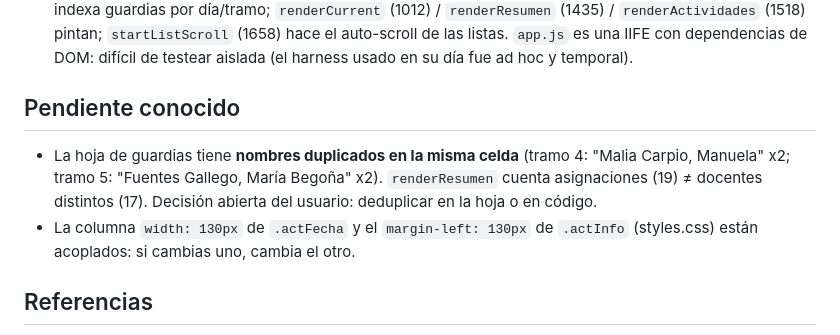
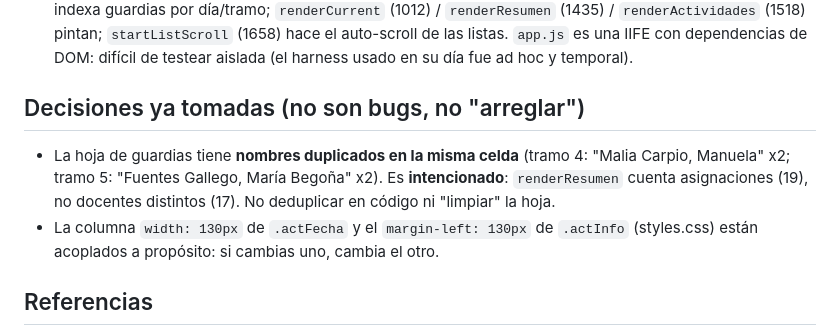
Before and after one commit to juanjogue/kiosko_cortadura-v3, a Markdown page: AGENTS.md, the part around the change. Rendered like a GitHub page.

Commit message:
docs: los nombres duplicados en la hoja de guardias son intencionados, no un bug

```diff
--- a/AGENTS.md
+++ b/AGENTS.md
@@ -36,9 +36,9 @@ Kiosco escolar (IES Fuerte de Cortadura) para Smart TV con WebKit antiguo. La ra
 - Modos demo (rápido para renderizar todo sin hojas reales, marquesina avisa "DATOS FICTICIOS"): `?demo=1` (horario deslizante) y `?demo=manana` (reloj ficticio 10:25, tramo 3 "AHORA"). `demo`/`noidle` nunca se persisten.
 - Arquitectura mínima: `boot()` (app.js:2005) arranca; `loadData()` (730) descarga; `groupGuardias` (593) indexa guardias por día/tramo; `renderCurrent` (1012) / `renderResumen` (1435) / `renderActividades` (1518) pintan; `startListScroll` (1658) hace el auto-scroll de las listas. `app.js` es una IIFE con dependencias de DOM: difícil de testear aislada (el harness usado en su día fue ad hoc y temporal).
 
-## Pendiente conocido
-- La hoja de guardias tiene **nombres duplicados en la misma celda** (tramo 4: "Malia Carpio, Manuela" x2; tramo 5: "Fuentes Gallego, María Begoña" x2). `renderResumen` cuenta asignaciones (19) ≠ docentes distintos (17). Decisión abierta del usuario: deduplicar en la hoja o en código.
-- La columna `width: 130px` de `.actFecha` y el `margin-left: 130px` de `.actInfo` (styles.css) están acoplados: si cambias uno, cambia el otro.
+## Decisiones ya tomadas (no son bugs, no "arreglar")
+- La hoja de guardias tiene **nombres duplicados en la misma celda** (tramo 4: "Malia Carpio, Manuela" x2; tramo 5: "Fuentes Gallego, María Begoña" x2). Es **intencionado**: `renderResumen` cuenta asignaciones (19), no docentes distintos (17). No deduplicar en código ni "limpiar" la hoja.
+- La columna `width: 130px` de `.actFecha` y el `margin-left: 130px` de `.actInfo` (styles.css) están acoplados a propósito: si cambias uno, cambia el otro.
 
 ## Referencias
 - `README.md` (en el repo): descripción, parámetros de URL, columnas de cada hoja, despliegue.
```
